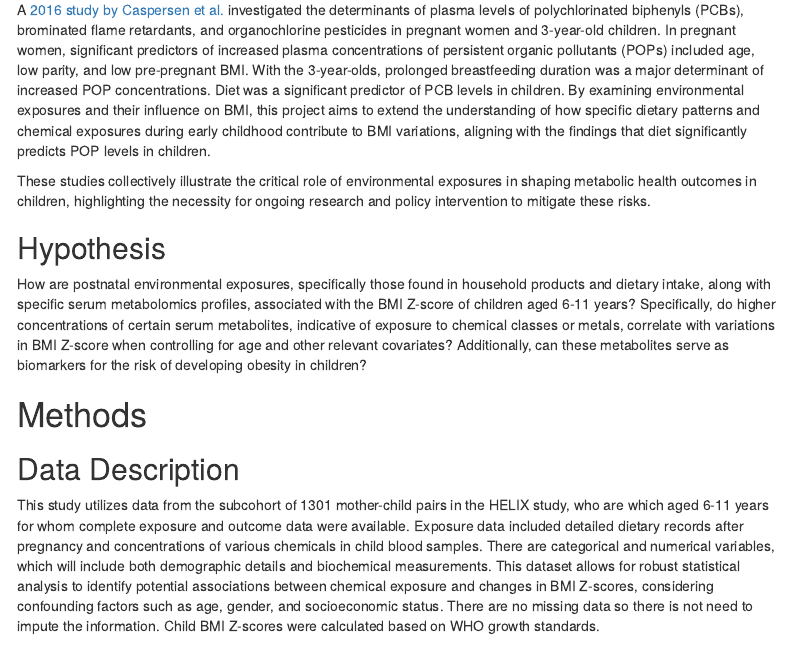
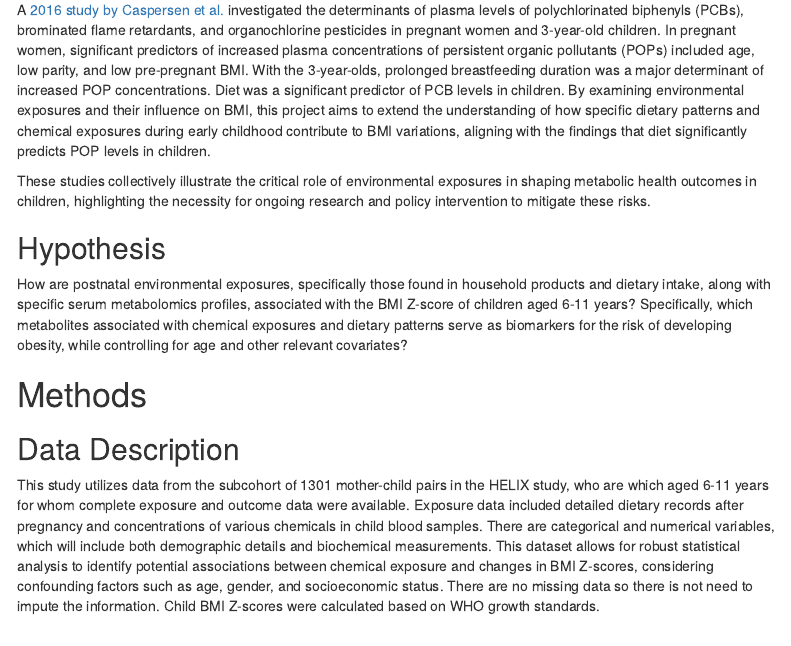
Before and after one commit to aflouie/HELIX_PM606, an R Markdown document (Hypothesis.Rmd): the page in a window 1100 px wide, from 1280 px down. Rendered offline with R 4.5, knitr and Pandoc, with nearby package versions; some code elsewhere in the file could not run offline; menus at the side of the page are left out.

Commit message:
Finishing up final report!

```diff
--- a/Hypothesis.Rmd
+++ b/Hypothesis.Rmd
@@ -71,7 +71,7 @@ These studies collectively illustrate the critical role of environmental exposur
 
 ## Hypothesis
 
-How are postnatal environmental exposures, specifically those found in household products and dietary intake, along with specific serum metabolomics profiles, associated with the BMI Z-score of children aged 6-11 years? Specifically, do higher concentrations of certain serum metabolites, indicative of exposure to chemical classes or metals, correlate with variations in BMI Z-score when controlling for age and other relevant covariates? Additionally, can these metabolites serve as biomarkers for the risk of developing obesity in children?
+How are postnatal environmental exposures, specifically those found in household products and dietary intake, along with specific serum metabolomics profiles, associated with the BMI Z-score of children aged 6-11 years?  Specifically, which metabolites associated with chemical exposures and dietary patterns serve as biomarkers for the risk of developing obesity, while controlling for age and other relevant covariates?
 
 # Methods
 
```
